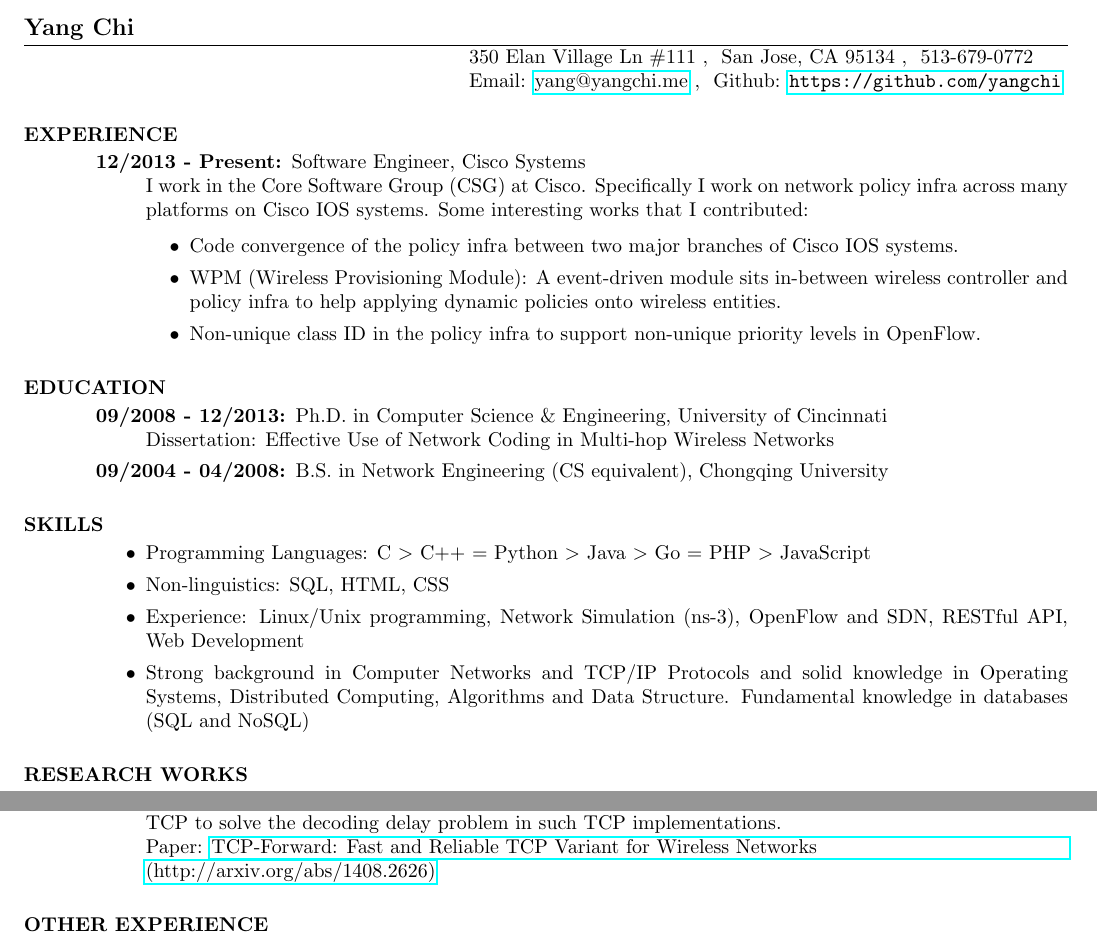
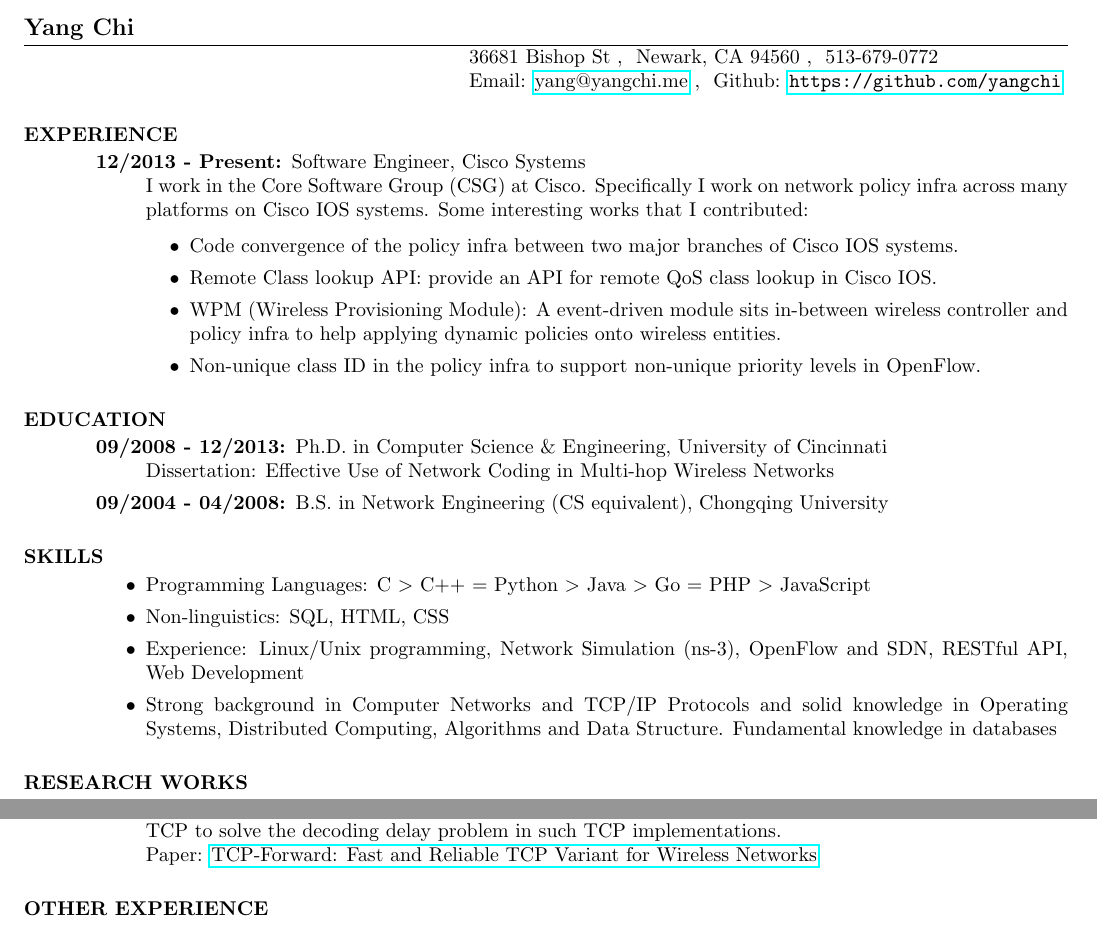
Before and after one commit to mmmmmm1988/YangChi_resume, a LaTeX CV (YangChi_resume_shorter.tex): two parts of the page, joined at a grey line, cut so that both start at the same text. Compiled offline with pdfLaTeX.

Commit message:
updaed resume

```diff
--- a/YangChi_resume_shorter.tex
+++ b/YangChi_resume_shorter.tex
@@ -14,7 +14,7 @@
 
 \begin{document}
 \name{Yang Chi}
-\address{350 Elan Village Ln \#111 \\ San Jose, CA 95134 \\ 513-679-0772}
+\address{36681 Bishop St \\ Newark, CA 94560 \\ 513-679-0772}
 \address{Email: \href{mailto:yang@yangchi.me}{yang@yangchi.me} \\ Github: \url{https://github.com/yangchi} }
 
 \begin{resume}
@@ -24,6 +24,7 @@
 		I work in the Core Software Group (CSG) at Cisco. Specifically I work on network policy infra across many platforms on Cisco IOS systems. Some interesting works that I contributed:
         \begin{itemize}
             \item Code convergence of the policy infra between two major branches of Cisco IOS systems.
+			\item Remote Class lookup API: provide an API for remote QoS class lookup in Cisco IOS.
             \item WPM (Wireless Provisioning Module): A event-driven module sits in-between wireless controller and policy infra to help applying dynamic policies onto wireless entities.
 			\item Non-unique class ID in the policy infra to support non-unique priority levels in OpenFlow.
 		\end{itemize}
@@ -40,7 +41,7 @@
 		\item Programming Languages: C \textgreater \ C++ = Python \textgreater \ Java \textgreater \ Go = PHP \textgreater \ JavaScript
 		\item Non-linguistics: SQL, HTML, CSS
 		\item Experience: Linux/Unix programming, Network Simulation (ns-3), OpenFlow and SDN, RESTful API, Web Development
-		\item Strong background in Computer Networks and TCP/IP Protocols and solid knowledge in Operating Systems, Distributed Computing, Algorithms and Data Structure. Fundamental knowledge in databases (SQL and NoSQL)
+		\item Strong background in Computer Networks and TCP/IP Protocols and solid knowledge in Operating Systems, Distributed Computing, Algorithms and Data Structure. Fundamental knowledge in databases
 	\end{itemize}
 
 	\section{RESEARCH WORKS}
@@ -56,7 +57,7 @@
 			Publication: \emph{Network Locality in Wireless Networks, ACS/IEEE AICCSA 2013, first author}
 		\item [Decoding-Delay Sensitive Coding Scheme in TCP:]
 			Designing a novel coding scheme for network-coded TCP to solve the decoding delay problem in such TCP implementations. \\
-			Paper: \href{http://arxiv.org/abs/1408.2626}{TCP-Forward: Fast and Reliable TCP Variant for Wireless Networks \\ (http://arxiv.org/abs/1408.2626)}
+			Paper: \href{http://arxiv.org/abs/1408.2626}{TCP-Forward: Fast and Reliable TCP Variant for Wireless Networks}
 	\end{description}
 
 	\section{OTHER EXPERIENCE}
```
Also changed, not shown: YangChi_resume.tex (+2 -1 lines), README.md, YangChi_resume.pdf, YangChi_resume_shorter.pdf.
